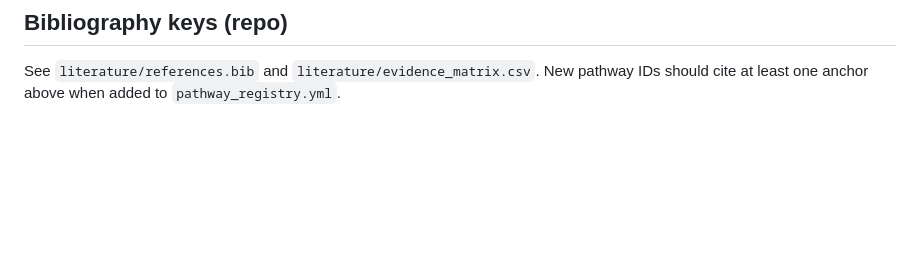
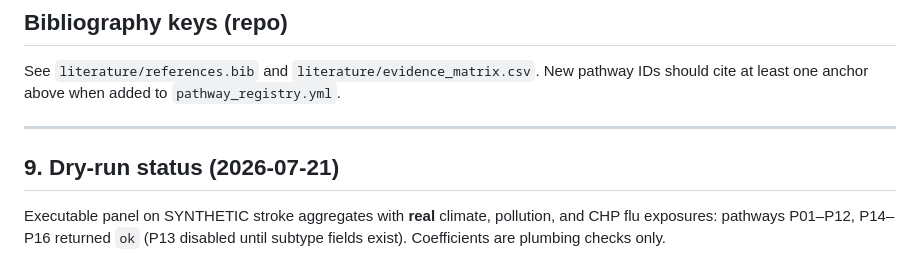
Before and after one commit to bobshenruililin/Laidlaw-Heat-Project, a Markdown page: literature/pathway_evidence_memo.md, the part around the change. Drawn GitHub-style; blank space fills up the shorter version.

Commit message:
Note pathway dry-run status in evidence memo
Co-authored-by: Shen Ruililin <bobshenruililin@users.noreply.github.com>

```diff
--- a/literature/pathway_evidence_memo.md
+++ b/literature/pathway_evidence_memo.md
@@ -64,3 +64,10 @@ A transparent, multi-definition **monthly** assessment of thermal exposures and
 ## Bibliography keys (repo)
 
 See `literature/references.bib` and `literature/evidence_matrix.csv`. New pathway IDs should cite at least one anchor above when added to `pathway_registry.yml`.
+
+
+---
+
+## 9. Dry-run status (2026-07-21)
+
+Executable panel on SYNTHETIC stroke aggregates with **real** climate, pollution, and CHP flu exposures: pathways P01–P12, P14–P16 returned `ok` (P13 disabled until subtype fields exist). Coefficients are plumbing checks only.
```
